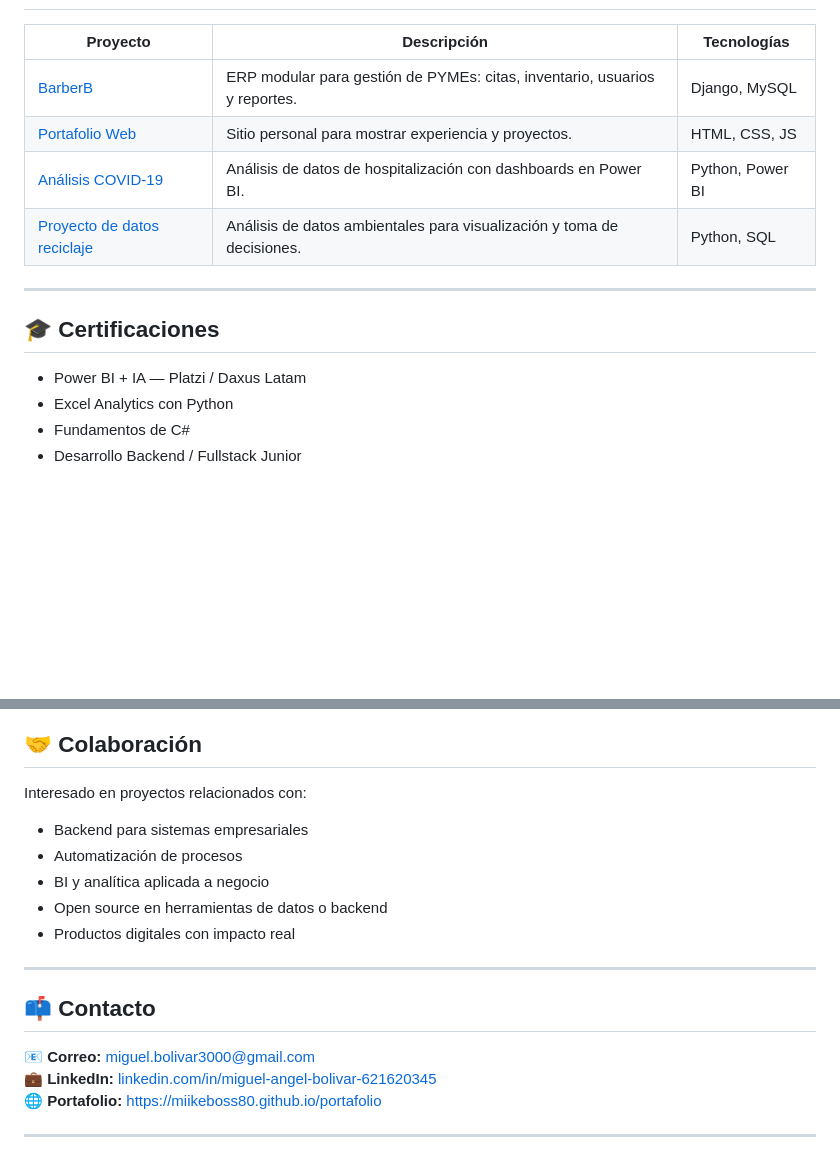
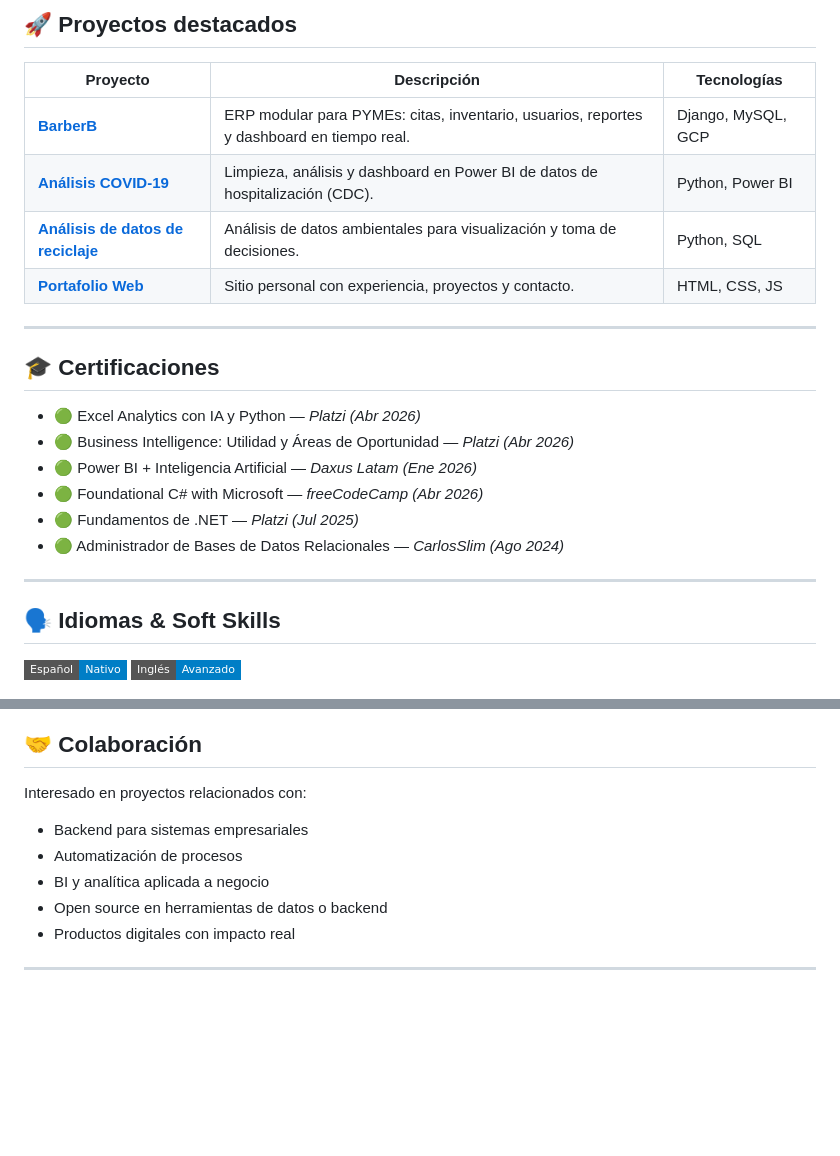
Before and after one commit to MikeBoss80/MikeBoss80, a Markdown page: README.md, 2 parts joined by grey strips. GitHub-like rendering; badges without logos; blank space fills up the shorter version.

```diff
--- a/README.md
+++ b/README.md
@@ -105,16 +152,27 @@ Rol enfocado en garantizar la calidad, consistencia y confiabilidad de datos uti
+## 🚀 Proyectos destacados
 
 | Proyecto | Descripción | Tecnologías |
-|----------|------------|--------------|
-| [BarberB](https://github.com/miikeboss80/BarberB) | ERP modular para gestión de PYMEs: citas, inventario, usuarios y reportes. | Django, MySQL |
-| [Portafolio Web](https://github.com/miikeboss80/Portafolio) | Sitio personal para mostrar experiencia y proyectos. | HTML, CSS, JS |
-| [Análisis COVID-19](https://github.com/MikeBoss80/covid_hospitalization_analysis) | Análisis de datos de hospitalización con dashboards en Power BI. | Python, Power BI |
-| [Proyecto de datos reciclaje](https://github.com/MikeBoss80/prueba_data_analyst_cempre) | Análisis de datos ambientales para visualización y toma de decisiones. | Python, SQL |
+|---|---|---|
+| [**BarberB**](https://github.com/miikeboss80/BarberB) | ERP modular para PYMEs: citas, inventario, usuarios, reportes y dashboard en tiempo real. | Django, MySQL, GCP |
+| [**Análisis COVID-19**](https://github.com/MikeBoss80/covid_hospitalization_analysis) | Limpieza, análisis y dashboard en Power BI de datos de hospitalización (CDC). | Python, Power BI |
+| [**Análisis de datos de reciclaje**](https://github.com/MikeBoss80/prueba_data_analyst_cempre) | Análisis de datos ambientales para visualización y toma de decisiones. | Python, SQL |
+| [**Portafolio Web**](https://github.com/miikeboss80/Portafolio) | Sitio personal con experiencia, proyectos y contacto. | HTML, CSS, JS |
 
 ---
 
 ## 🎓 Certificaciones
 
-- Power BI + IA — Platzi / Daxus Latam
-- Excel Analytics con Python
-- Fundamentos de C#
-- Desarrollo Backend / Fullstack Junior
+- 🟢 Excel Analytics con IA y Python — *Platzi (Abr 2026)*
+- 🟢 Business Intelligence: Utilidad y Áreas de Oportunidad — *Platzi (Abr 2026)*
+- 🟢 Power BI + Inteligencia Artificial — *Daxus Latam (Ene 2026)*
+- 🟢 Foundational C# with Microsoft — *freeCodeCamp (Abr 2026)*
+- 🟢 Fundamentos de .NET — *Platzi (Jul 2025)*
+- 🟢 Administrador de Bases de Datos Relacionales — *CarlosSlim (Ago 2024)*
+
+---
+
+## 🗣️ Idiomas & Soft Skills
+
+![Español](https://img.shields.io/badge/Español-Nativo-blue?style=flat-square)
+![Inglés](https://img.shields.io/badge/Inglés-Avanzado-blue?style=flat-square)
+
@@ -124,6 +187,7 @@ Rol enfocado en garantizar la calidad, consistencia y confiabilidad de datos uti
 ## 🤝 Colaboración
 
 Interesado en proyectos relacionados con:
+
 - Backend para sistemas empresariales
 - Automatización de procesos
 - BI y analítica aplicada a negocio
@@ -132,13 +196,5 @@ Interesado en proyectos relacionados con:
 
 ---
 
-## 📫 Contacto
-
-📧 **Correo:** [miguel.bolivar3000@gmail.com](mailto:miguel.bolivar3000@gmail.com)
-💼 **LinkedIn:** [linkedin.com/in/miguel-angel-bolivar-621620345](https://www.linkedin.com/in/miguel-angel-bolivar-621620345)
-🌐 **Portafolio:** [https://miikeboss80.github.io/portafolio](https://miikeboss80.github.io/portafolio)
-
----
-
 <div align="center">
 
```
Also changed, not shown: other parts of README.md (+104 -50 lines).
